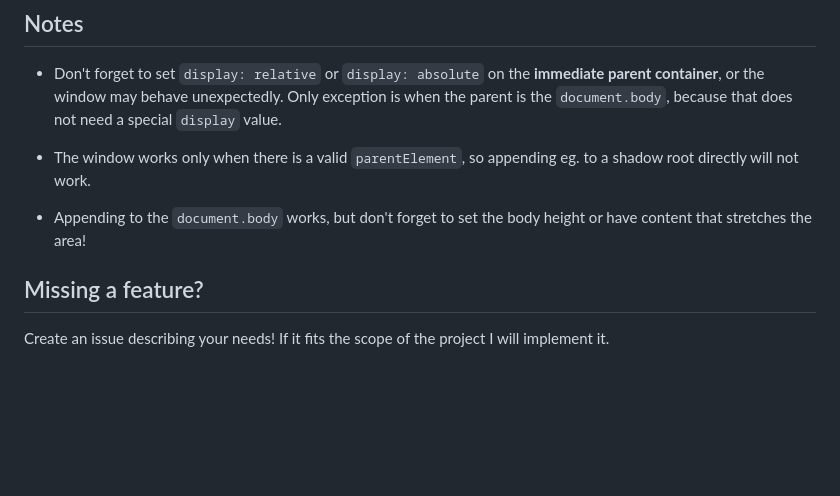
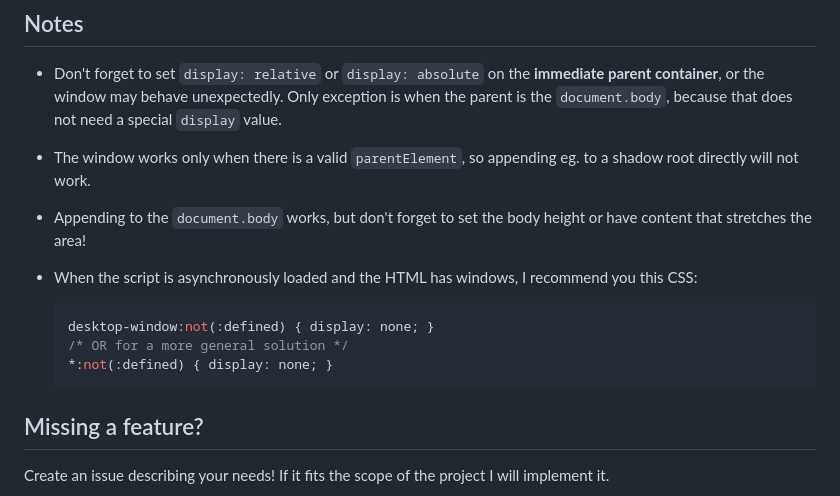
Before and after one commit to lionel87/desktop-window, a Markdown page: README.md, the part around the change. Rendered like a GitHub page; blank space fills up the shorter version.

Commit message:
add a note

````diff
--- a/README.md
+++ b/README.md
@@ -228,6 +228,13 @@ fullscreenButton.addEventListener('click', (event) => {
 
 - Appending to the `document.body` works, but don't forget to set the body height or have content that stretches the area!
 
+- When the script is asynchronously loaded and the HTML has windows, I recommend you this CSS:
+  ```css
+  desktop-window:not(:defined) { display: none; }
+  /* OR for a more general solution */
+  *:not(:defined) { display: none; }
+  ```
+
 ## Missing a feature?
 Create an issue describing your needs!
 If it fits the scope of the project I will implement it.
````
